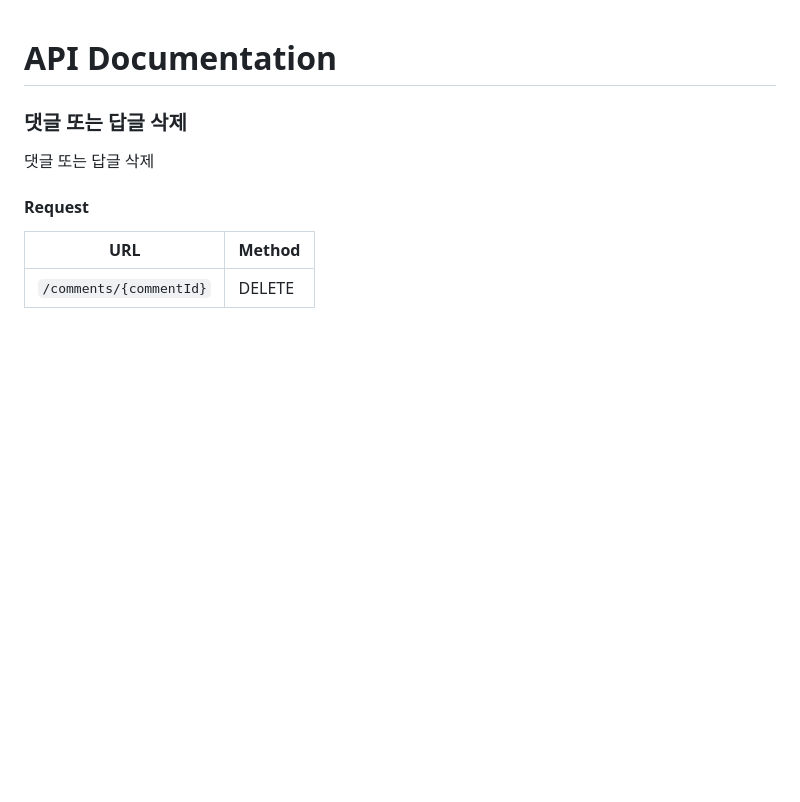
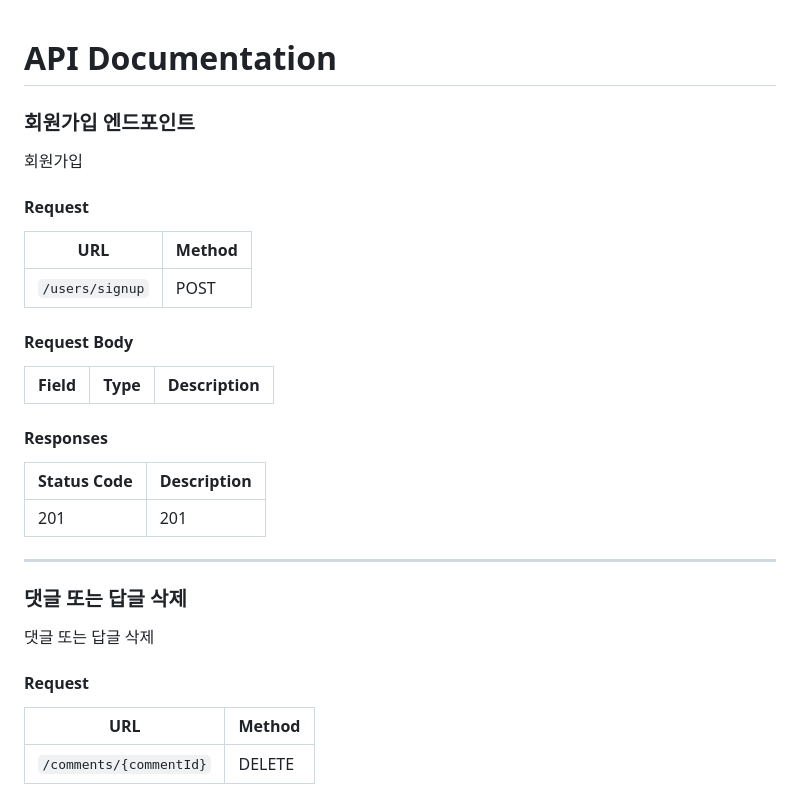
Before and after one commit to Byesol/apiwebpractice, a Markdown page: _api_documentation.md, the part around one of its changes. GitHub-like rendering; blank space fills up the shorter version.

```diff
--- a/_api_documentation.md
+++ b/_api_documentation.md
@@ -1,4 +1,26 @@
 # API Documentation
+
+### 회원가입 엔드포인트
+
+회원가입
+
+#### Request
+
+| URL          | Method |
+|--------------|--------|
+| `/users/signup` | POST |
+
+#### Request Body
+
+| Field | Type | Description |
+|-------|------|-------------|
+#### Responses
+
+| Status Code | Description |
+|-------------|-------------|
+| 201 | 201 |
+
+---
 
 ### 댓글 또는 답글 삭제
 
```
Also changed, not shown: other parts of _api_documentation.md (+0 -80 lines).
